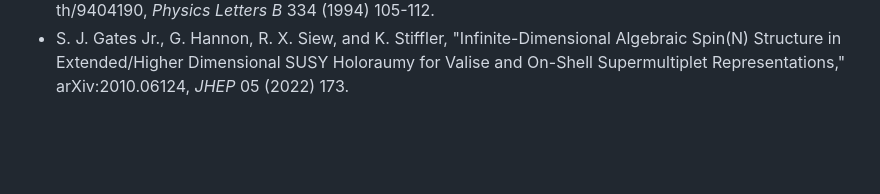
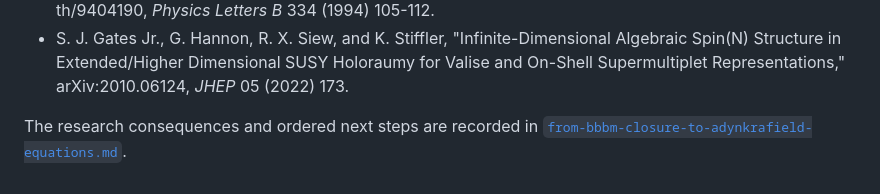
Before and after one commit to p1p3dream/adinkra-codespace, a Markdown page: docs/bbbm-9of16-n9-valise-scaffold.md, the part around the change. Drawn GitHub-style; blank space fills up the shorter version.

Commit message:
Document BBBM result and equation roadmap

```diff
--- a/docs/bbbm-9of16-n9-valise-scaffold.md
+++ b/docs/bbbm-9of16-n9-valise-scaffold.md
@@ -214,3 +214,6 @@ Additional references:
   "Infinite-Dimensional Algebraic Spin(N) Structure in Extended/Higher
   Dimensional SUSY Holoraumy for Valise and On-Shell Supermultiplet
   Representations," arXiv:2010.06124, *JHEP* 05 (2022) 173.
+
+The research consequences and ordered next steps are recorded in
+[`from-bbbm-closure-to-adynkrafield-equations.md`](from-bbbm-closure-to-adynkrafield-equations.md).
```
Also changed, not shown: docs/from-bbbm-closure-to-adynkrafield-equations.md (added, +337 -0 lines).
